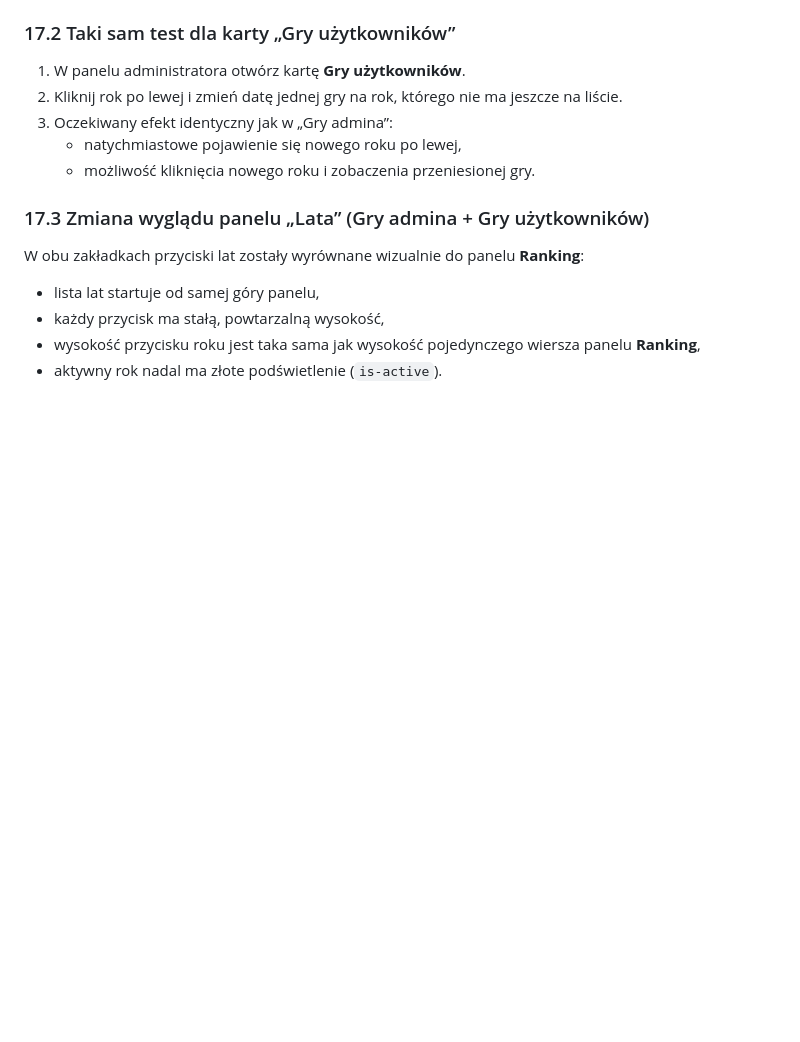
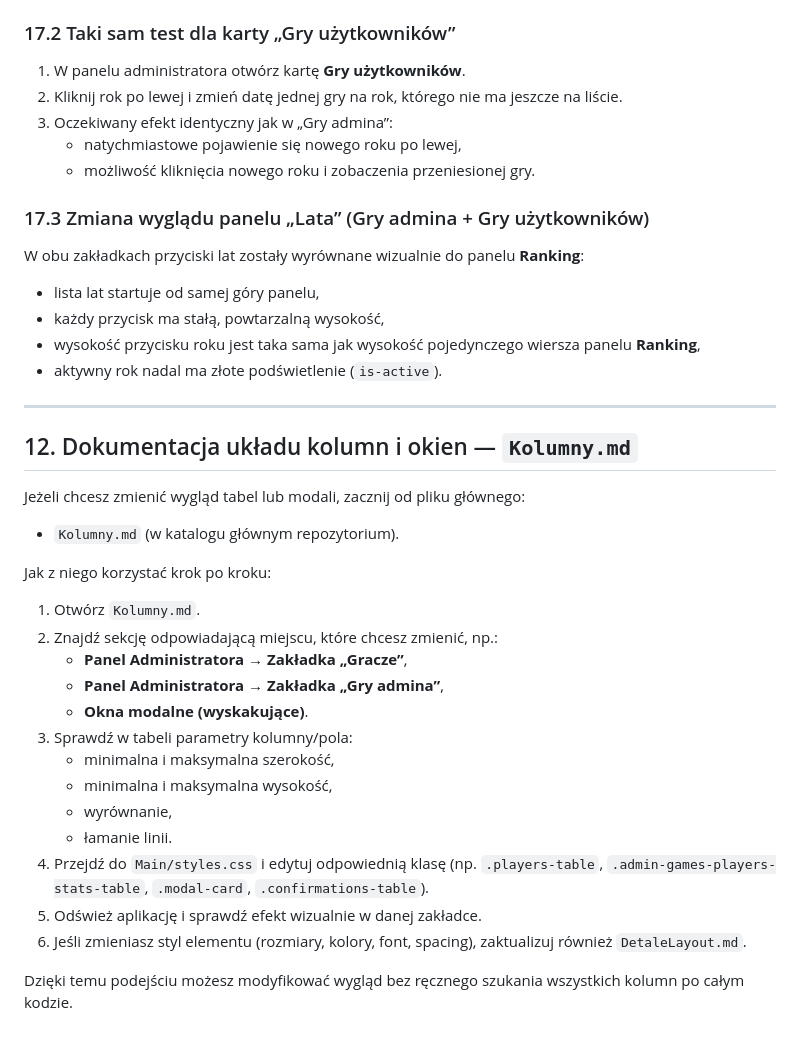
Before and after one commit to CuteLittleGoat/Karty, a Markdown page: docs/README.md, the part around the change. GitHub-like rendering; blank space fills up the shorter version.

Commit message:
Dodaj specyfikację kolumn i modali w Kolumny.md

```diff
--- a/docs/README.md
+++ b/docs/README.md
@@ -609,3 +609,26 @@ W obu zakładkach przyciski lat zostały wyrównane wizualnie do panelu **Rankin
 - każdy przycisk ma stałą, powtarzalną wysokość,
 - wysokość przycisku roku jest taka sama jak wysokość pojedynczego wiersza panelu **Ranking**,
 - aktywny rok nadal ma złote podświetlenie (`is-active`).
+
+---
+
+## 12. Dokumentacja układu kolumn i okien — `Kolumny.md`
+Jeżeli chcesz zmienić wygląd tabel lub modali, zacznij od pliku głównego:
+- `Kolumny.md` (w katalogu głównym repozytorium).
+
+Jak z niego korzystać krok po kroku:
+1. Otwórz `Kolumny.md`.
+2. Znajdź sekcję odpowiadającą miejscu, które chcesz zmienić, np.:
+   - **Panel Administratora → Zakładka „Gracze”**,
+   - **Panel Administratora → Zakładka „Gry admina”**,
+   - **Okna modalne (wyskakujące)**.
+3. Sprawdź w tabeli parametry kolumny/pola:
+   - minimalna i maksymalna szerokość,
+   - minimalna i maksymalna wysokość,
+   - wyrównanie,
+   - łamanie linii.
+4. Przejdź do `Main/styles.css` i edytuj odpowiednią klasę (np. `.players-table`, `.admin-games-players-stats-table`, `.modal-card`, `.confirmations-table`).
+5. Odśwież aplikację i sprawdź efekt wizualnie w danej zakładce.
+6. Jeśli zmieniasz styl elementu (rozmiary, kolory, font, spacing), zaktualizuj również `DetaleLayout.md`.
+
+Dzięki temu podejściu możesz modyfikować wygląd bez ręcznego szukania wszystkich kolumn po całym kodzie.
```
Also changed, not shown: Kolumny.md (added, +243 -0 lines), docs/Documentation.md (+32 -0 lines).
